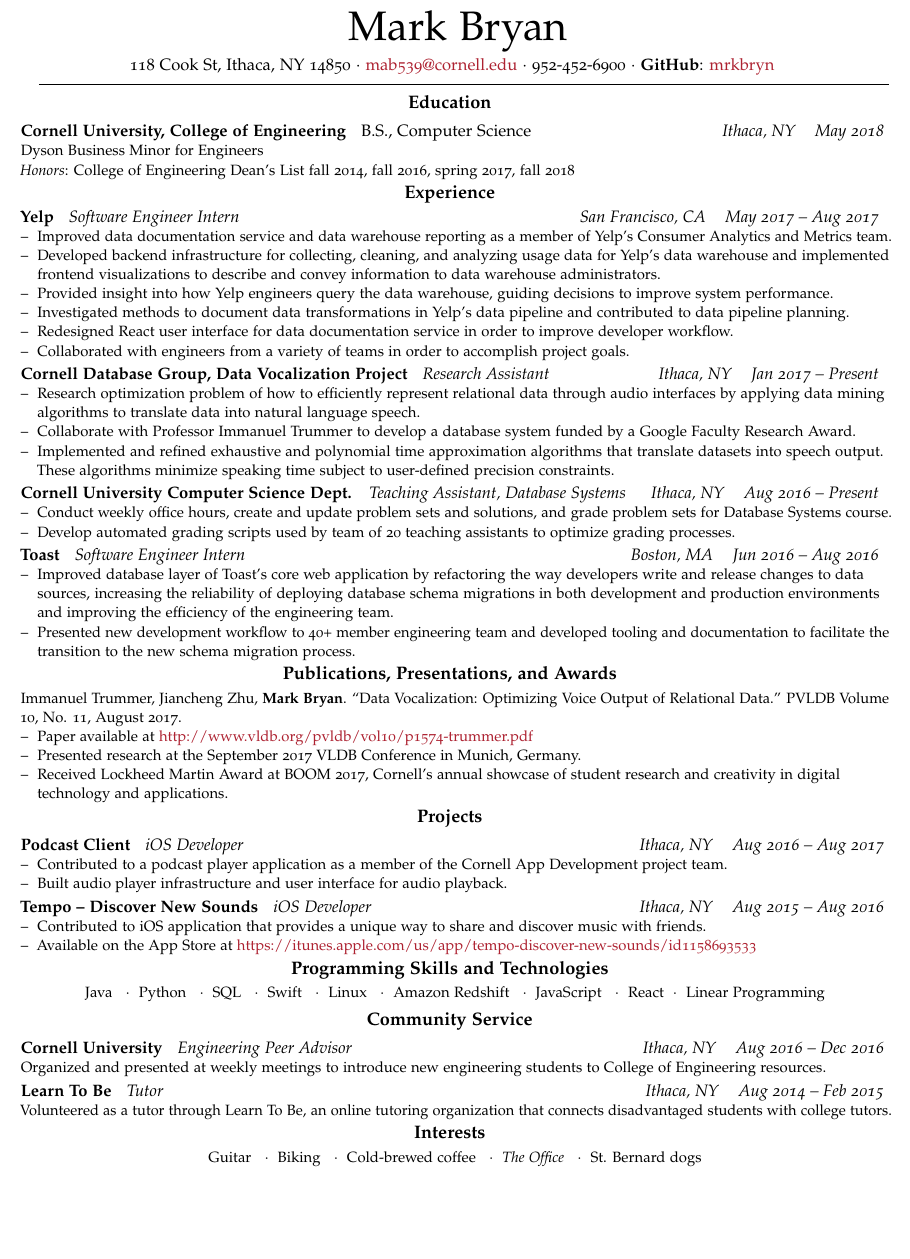
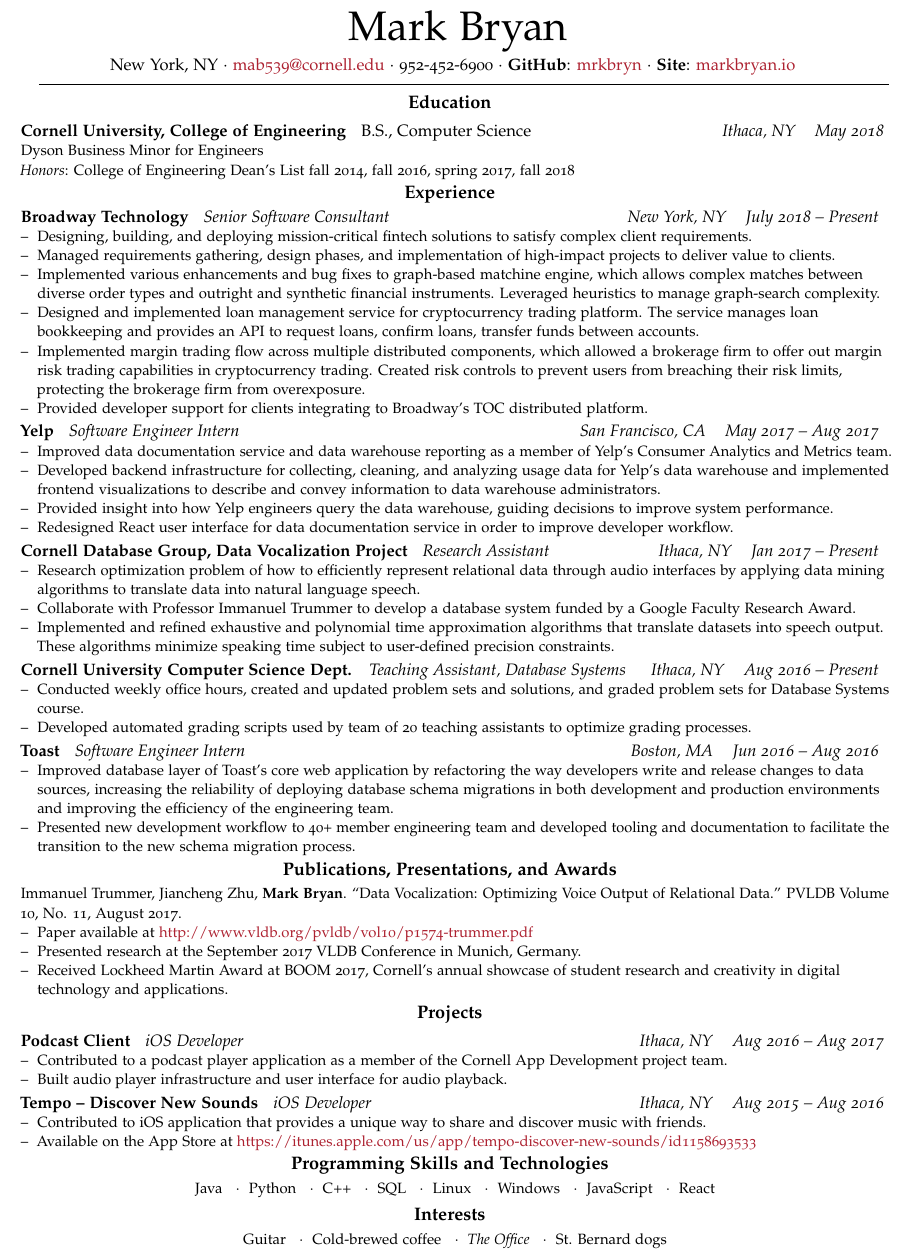
Before and after one commit to mrkbryn/resume-latex, a LaTeX CV (resume.tex, which reads experience.tex, other-info.tex, personal-info.tex): part of the page, cut so that both start at the same text, the shorter picture padded with empty space. Compiled offline with pdfLaTeX.

Commit message:
Periodic update to resume, adding some Broadway experience.

```diff
--- a/experience.tex
+++ b/experience.tex
@@ -1,4 +1,18 @@
 \SectionHeading{Experience}
+
+\NewEntry{Broadway Technology}{Senior Software Consultant}{New York, NY}{July 2018 -- Present}
+\Description{
+\begin{itemize}
+    \item Designing, building, and deploying mission-critical fintech solutions to satisfy complex client requirements.
+    \item Managed requirements gathering, design phases, and implementation of high-impact projects to deliver value to clients.
+    \item Implemented various enhancements and bug fixes to graph-based matchine engine, which allows complex matches between diverse order types and outright and synthetic financial instruments. Leveraged heuristics to manage graph-search complexity.
+    \item Designed and implemented loan management service for cryptocurrency trading platform. The service manages loan bookkeeping and provides an API to request loans, confirm loans, transfer funds between accounts.
+    \item Implemented margin trading flow across multiple distributed components, which allowed a brokerage firm to offer out margin risk trading capabilities in cryptocurrency trading. Created risk controls to prevent users from breaching their risk limits, protecting the brokerage firm from overexposure.
+    \item Provided developer support for clients integrating to Broadway's TOC distributed platform.
+\end{itemize}
+}
+
+\vspace{0.25em}
 
 \NewEntry{Yelp}{Software Engineer Intern}{San Francisco, CA}{May 2017 -- Aug 2017}
 \Description{
@@ -6,9 +20,7 @@
 	\item Improved data documentation service and data warehouse reporting as a member of Yelp's Consumer Analytics and Metrics team.
 	\item Developed backend infrastructure for collecting, cleaning, and analyzing usage data for Yelp's data warehouse and implemented frontend visualizations to describe and convey information to data warehouse administrators.
 	\item Provided insight into how Yelp engineers query the data warehouse, guiding decisions to improve system performance.
-	\item Investigated methods to document data transformations in Yelp's data pipeline and contributed to data pipeline planning.
 	\item Redesigned React user interface for data documentation service in order to improve developer workflow.
-	\item Collaborated with engineers from a variety of teams in order to accomplish project goals.
 \end{itemize}
 }
 
@@ -28,8 +40,8 @@
 \NewEntry{Cornell University Computer Science Dept.}{Teaching Assistant, Database Systems}{Ithaca, NY}{Aug 2016 -- Present}
 \Description{
 \begin{itemize}
-\item Conduct weekly office hours, create and update problem sets and solutions, and grade problem sets for Database Systems course.
-\item Develop automated grading scripts used by team of 20 teaching assistants to optimize grading processes.
+\item Conducted weekly office hours, created and updated problem sets and solutions, and graded problem sets for Database Systems course.
+\item Developed automated grading scripts used by team of 20 teaching assistants to optimize grading processes.
 \end{itemize}
 }
 
--- a/other-info.tex
+++ b/other-info.tex
@@ -3,8 +3,6 @@
 \Description{\vspace{0.25em}
 \hfill
 Guitar
-\ \ $\cdotp$\ \
-Biking
 \ \ $\cdotp$\ \
 Cold-brewed coffee
 \ \ $\cdotp$\ \
--- a/personal-info.tex
+++ b/personal-info.tex
@@ -1,13 +1,15 @@
 {
 \small \noindent
 \centering
-118 Cook St, Ithaca, NY 14850
+New York, NY
 $\cdot$
 \href{mailto:mab539@cornell.edu}{mab539@cornell.edu}
 $\cdot$
 952-452-6900
 $\cdot$
 {\bfseries\small GitHub}: \href{https://github.com/mrkbryn}{mrkbryn}
+$\cdot$
+{\bfseries\small Site}: \href{http://markbryan.io}{markbryan.io}
 \hfill
 
 }
--- a/programming-skills.tex
+++ b/programming-skills.tex
@@ -6,18 +6,16 @@
 \ \ $\cdot$\ \
 Python
 \ \ $\cdot$\ \
+C++
+\ \ $\cdot$\ \
 SQL
-\ \ $\cdot$\ \
-Swift
 \ \ $\cdot$\ \
 Linux
 \ \ $\cdot$\ \
-Amazon Redshift
+Windows
 \ \ $\cdot$\ \
 JavaScript
 \ \ $\cdot$\ \
-React$
-\ \ \cdot$\ \
-Linear Programming
+React
 \hfill
 }
--- a/resume.tex
+++ b/resume.tex
@@ -64,7 +64,7 @@
 \input{publications-presentations-awards.tex}
 \input{projects.tex}
 \input{programming-skills.tex}
-\input{community-service.tex}
+% \input{community-service.tex}
 \input{other-info.tex}
 
 \newpage
```
Also changed, not shown: resume-option4.tex (+1 -1 lines), README.md, resume-option4.pdf, resume.pdf.
